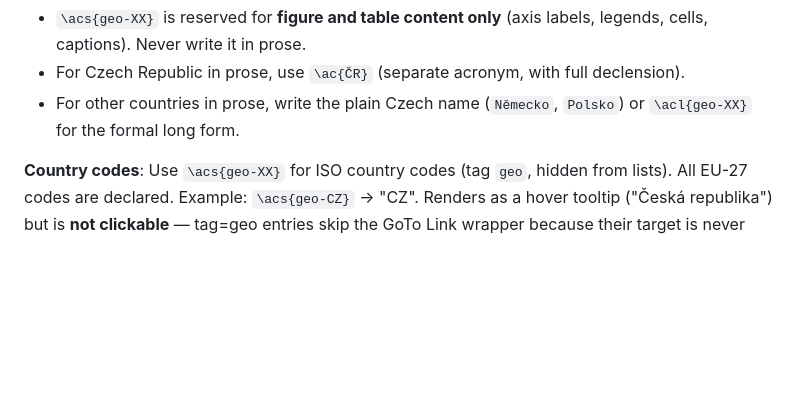
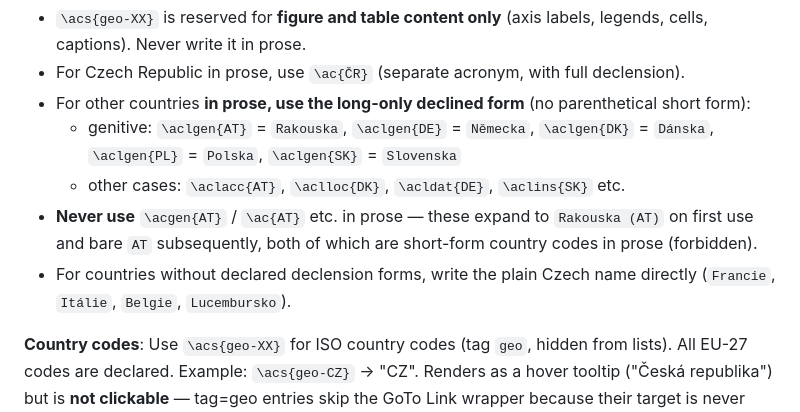
Before and after one commit to petriji/DP2026, a Markdown page: .github/agents/formatuj-latex.agent.md, the part around the change. Drawn GitHub-style; blank space fills up the shorter version.

Commit message:
Add acro audit agent. Update agents with geo acro usage. [strict-template path-limited from 36a8aa6]

```diff
--- a/.github/agents/formatuj-latex.agent.md
+++ b/.github/agents/formatuj-latex.agent.md
@@ -108,8 +108,14 @@ regardless of prior usage. Most common in Czech prose: `\acaccf{KEY}` (accusativ
 - `\acs{geo-XX}` is reserved for **figure and table content only** (axis labels, legends,
   cells, captions). Never write it in prose.
 - For Czech Republic in prose, use `\ac{ČR}` (separate acronym, with full declension).
-- For other countries in prose, write the plain Czech name (`Německo`, `Polsko`) or
-  `\acl{geo-XX}` for the formal long form.
+- For other countries **in prose, use the long-only declined form** (no parenthetical short form):
+  - genitive: `\aclgen{AT}` = `Rakouska`, `\aclgen{DE}` = `Německa`, `\aclgen{DK}` = `Dánska`,
+    `\aclgen{PL}` = `Polska`, `\aclgen{SK}` = `Slovenska`
+  - other cases: `\aclacc{AT}`, `\aclloc{DK}`, `\acldat{DE}`, `\aclins{SK}` etc.
+- **Never use** `\acgen{AT}` / `\ac{AT}` etc. in prose — these expand to `Rakouska (AT)` on first
+  use and bare `AT` subsequently, both of which are short-form country codes in prose (forbidden).
+- For countries without declared declension forms, write the plain Czech name directly
+  (`Francie`, `Itálie`, `Belgie`, `Lucembursko`).
 
 **Country codes**: Use `\acs{geo-XX}` for ISO country codes (tag `geo`, hidden from lists).
 All EU-27 codes are declared. Example: `\acs{geo-CZ}` → "CZ".
```
Also changed, not shown: .github/agents/acro-audit.agent.md (added, +90 -0 lines), .github/agents/citace-zkratky.agent.md (+9 -6 lines).
